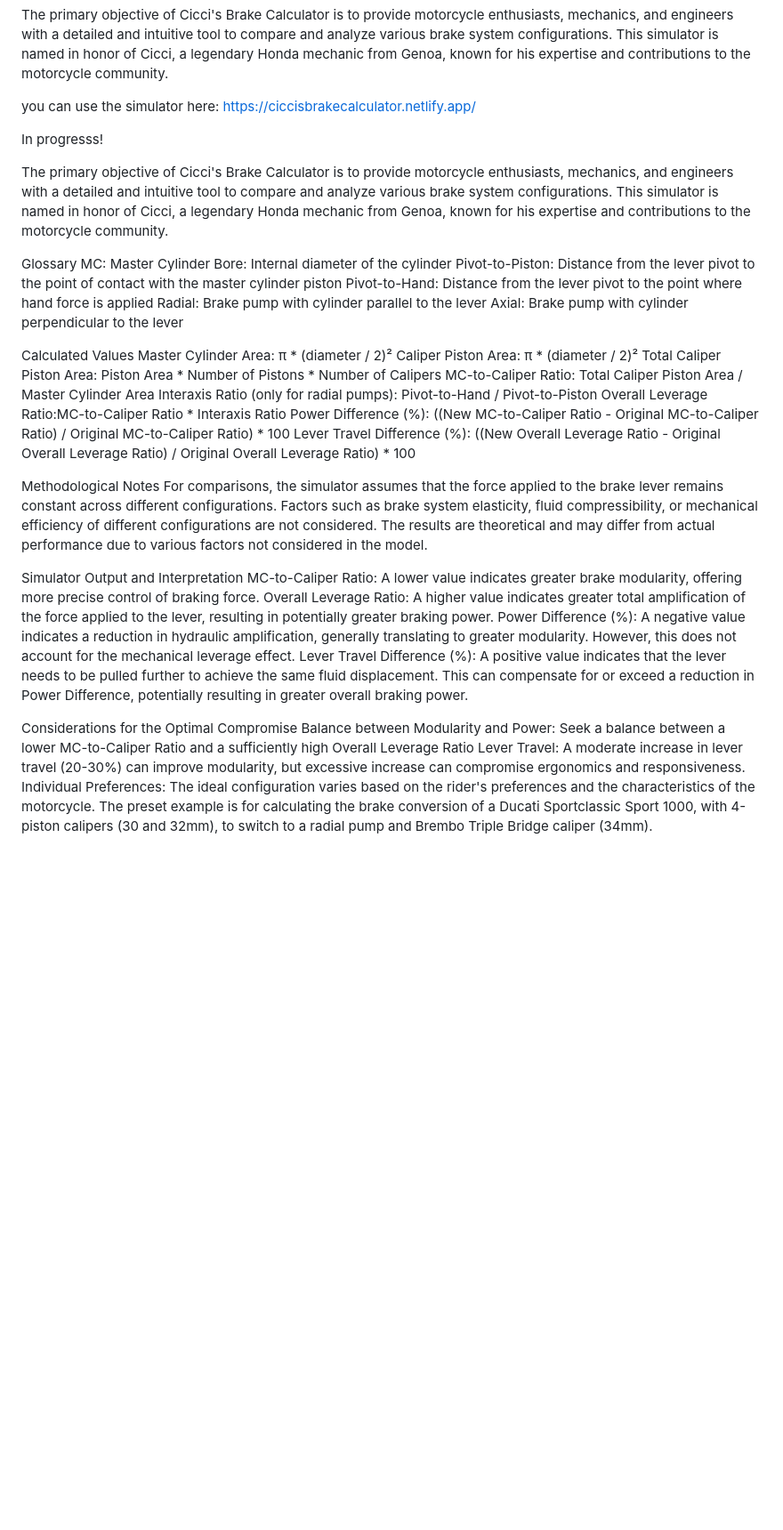
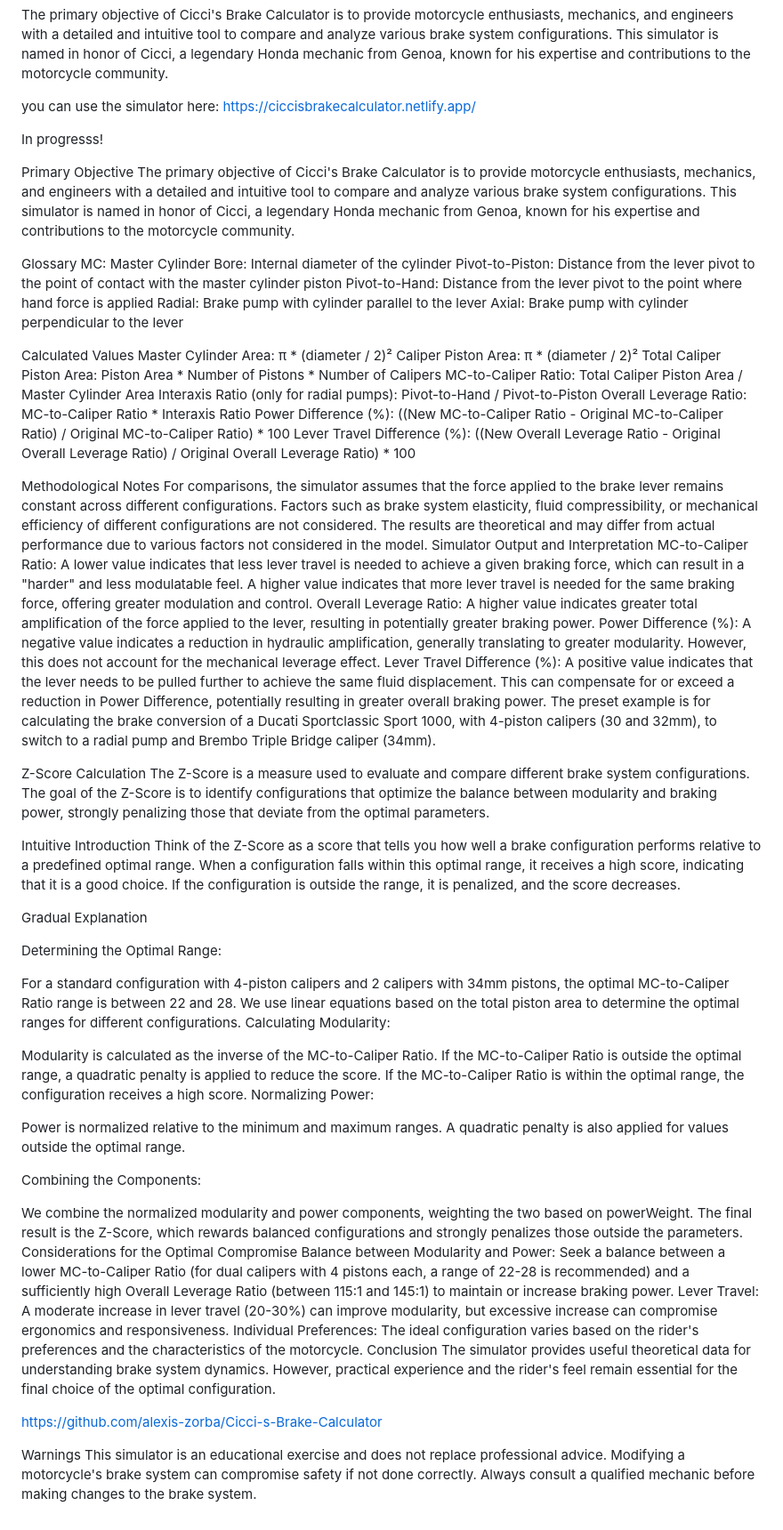
Before and after one commit to alexis-zorba/Cicci-s-Brake-Calculator, a Markdown page: README.md, the part around the change. Shown: that part at 89% size. GitHub-like rendering; blank space fills up the shorter version.

```diff
--- a/README.md
+++ b/README.md
@@ -7,6 +7,7 @@ you can use the simulator here: https://ciccisbrakecalculator.netlify.app/
 
 In progresss!
 
+Primary Objective
 The primary objective of Cicci's Brake Calculator is to provide motorcycle enthusiasts, mechanics, and engineers with a detailed and intuitive tool to compare and analyze various brake system configurations. This simulator is named in honor of Cicci, a legendary Honda mechanic from Genoa, known for his expertise and contributions to the motorcycle community.
 
 Glossary
@@ -23,7 +24,7 @@ Caliper Piston Area: π * (diameter / 2)²
 Total Caliper Piston Area: Piston Area * Number of Pistons * Number of Calipers
 MC-to-Caliper Ratio: Total Caliper Piston Area / Master Cylinder Area
 Interaxis Ratio (only for radial pumps): Pivot-to-Hand / Pivot-to-Piston
-Overall Leverage Ratio:MC-to-Caliper Ratio * Interaxis Ratio
+Overall Leverage Ratio: MC-to-Caliper Ratio * Interaxis Ratio
 Power Difference (%): ((New MC-to-Caliper Ratio - Original MC-to-Caliper Ratio) / Original MC-to-Caliper Ratio) * 100
 Lever Travel Difference (%): ((New Overall Leverage Ratio - Original Overall Leverage Ratio) / Original Overall Leverage Ratio) * 100
 
@@ -31,15 +32,47 @@ Methodological Notes
 For comparisons, the simulator assumes that the force applied to the brake lever remains constant across different configurations.
 Factors such as brake system elasticity, fluid compressibility, or mechanical efficiency of different configurations are not considered.
 The results are theoretical and may differ from actual performance due to various factors not considered in the model.
-
 Simulator Output and Interpretation
-MC-to-Caliper Ratio: A lower value indicates greater brake modularity, offering more precise control of braking force.
+MC-to-Caliper Ratio: A lower value indicates that less lever travel is needed to achieve a given braking force, which can result in a "harder" and less modulatable feel. A higher value indicates that more lever travel is needed for the same braking force, offering greater modulation and control.
 Overall Leverage Ratio: A higher value indicates greater total amplification of the force applied to the lever, resulting in potentially greater braking power.
 Power Difference (%): A negative value indicates a reduction in hydraulic amplification, generally translating to greater modularity. However, this does not account for the mechanical leverage effect.
 Lever Travel Difference (%): A positive value indicates that the lever needs to be pulled further to achieve the same fluid displacement. This can compensate for or exceed a reduction in Power Difference, potentially resulting in greater overall braking power.
+The preset example is for calculating the brake conversion of a Ducati Sportclassic Sport 1000, with 4-piston calipers (30 and 32mm), to switch to a radial pump and Brembo Triple Bridge caliper (34mm).
 
+Z-Score Calculation
+The Z-Score is a measure used to evaluate and compare different brake system configurations. The goal of the Z-Score is to identify configurations that optimize the balance between modularity and braking power, strongly penalizing those that deviate from the optimal parameters.
+
+Intuitive Introduction
+Think of the Z-Score as a score that tells you how well a brake configuration performs relative to a predefined optimal range. When a configuration falls within this optimal range, it receives a high score, indicating that it is a good choice. If the configuration is outside the range, it is penalized, and the score decreases.
+
+Gradual Explanation
+
+Determining the Optimal Range:
+
+For a standard configuration with 4-piston calipers and 2 calipers with 34mm pistons, the optimal MC-to-Caliper Ratio range is between 22 and 28.
+We use linear equations based on the total piston area to determine the optimal ranges for different configurations.
+Calculating Modularity:
+
+Modularity is calculated as the inverse of the MC-to-Caliper Ratio.
+If the MC-to-Caliper Ratio is outside the optimal range, a quadratic penalty is applied to reduce the score.
+If the MC-to-Caliper Ratio is within the optimal range, the configuration receives a high score.
+Normalizing Power:
+
+Power is normalized relative to the minimum and maximum ranges.
+A quadratic penalty is also applied for values outside the optimal range.
+
+Combining the Components:
+
+We combine the normalized modularity and power components, weighting the two based on powerWeight.
+The final result is the Z-Score, which rewards balanced configurations and strongly penalizes those outside the parameters.
 Considerations for the Optimal Compromise
-Balance between Modularity and Power: Seek a balance between a lower MC-to-Caliper Ratio and a sufficiently high Overall Leverage Ratio
+Balance between Modularity and Power: Seek a balance between a lower MC-to-Caliper Ratio (for dual calipers with 4 pistons each, a range of 22-28 is recommended) and a sufficiently high Overall Leverage Ratio (between 115:1 and 145:1) to maintain or increase braking power.
 Lever Travel: A moderate increase in lever travel (20-30%) can improve modularity, but excessive increase can compromise ergonomics and responsiveness.
 Individual Preferences: The ideal configuration varies based on the rider's preferences and the characteristics of the motorcycle.
-The preset example is for calculating the brake conversion of a Ducati Sportclassic Sport 1000, with 4-piston calipers (30 and 32mm), to switch to a radial pump and Brembo Triple Bridge caliper (34mm).
+Conclusion
+The simulator provides useful theoretical data for understanding brake system dynamics. However, practical experience and the rider's feel remain essential for the final choice of the optimal configuration.
+
+https://github.com/alexis-zorba/Cicci-s-Brake-Calculator
+
+Warnings
+This simulator is an educational exercise and does not replace professional advice. Modifying a motorcycle's brake system can compromise safety if not done correctly. Always consult a qualified mechanic before making changes to the brake system.
```
